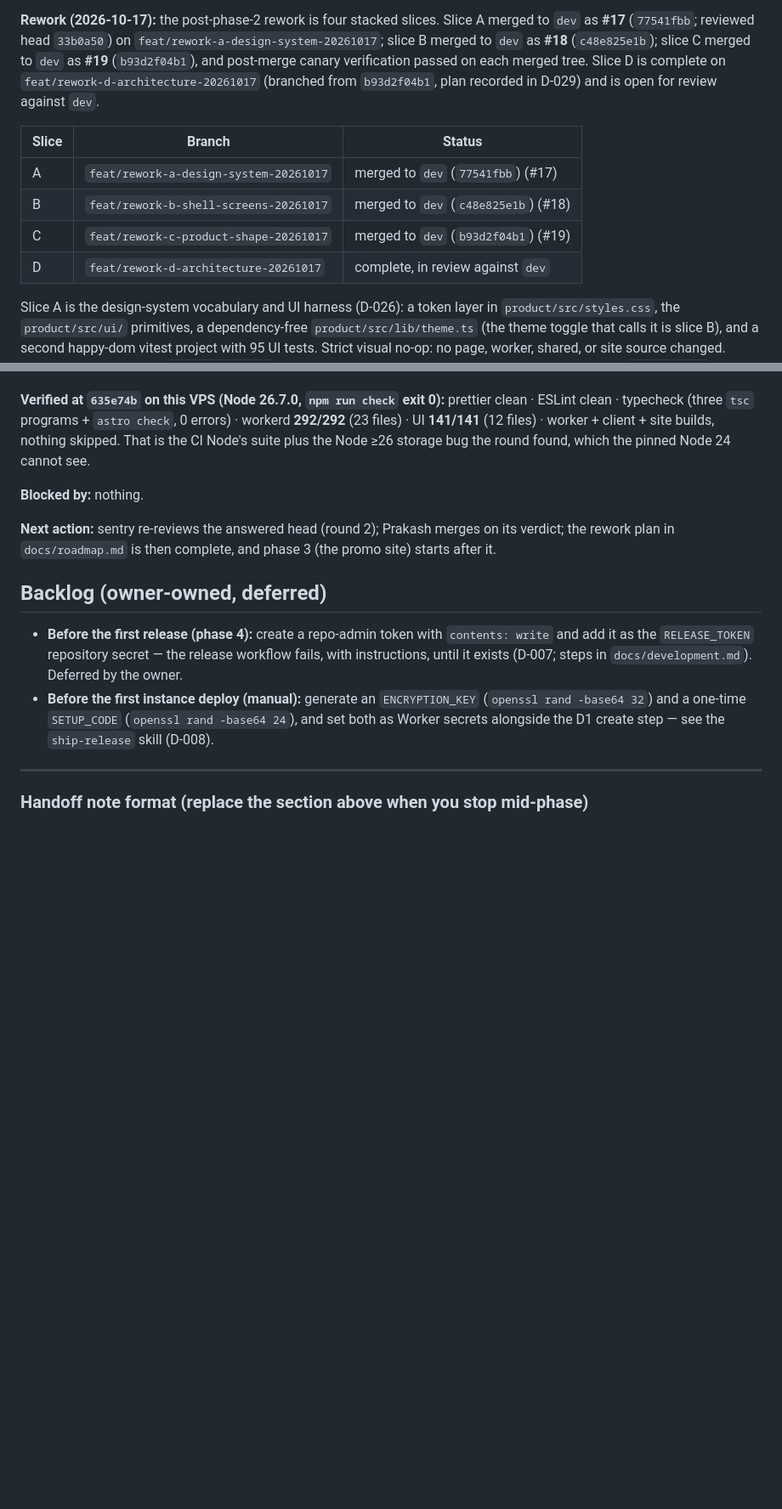
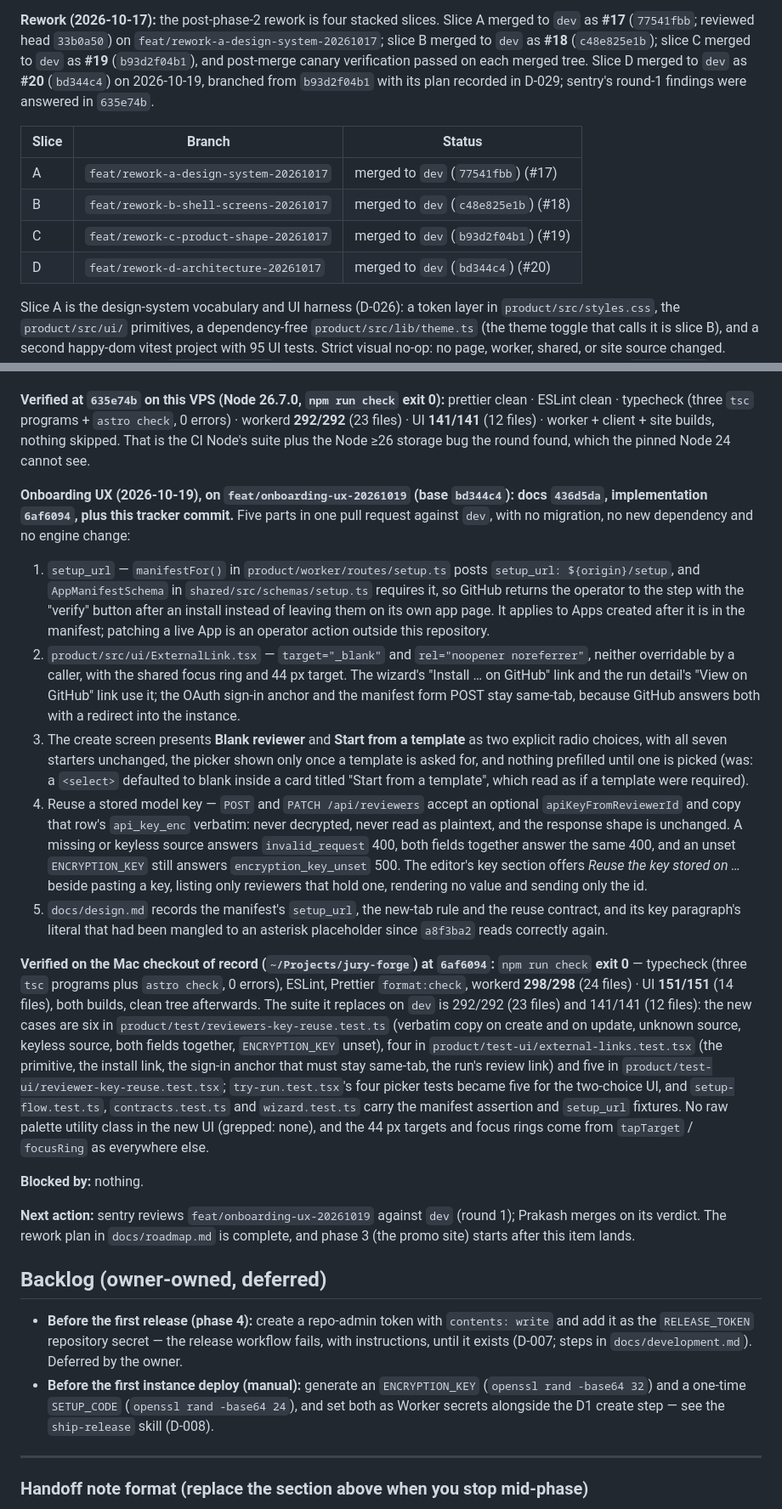
Before and after one commit to PrakashSewani/jury-forge, a Markdown page: docs/status.md, 2 parts joined by grey strips. Shown at 85% size. GitHub-like rendering; blank space fills up the shorter version.

Commit message:
docs: keep the tracker honest for the onboarding-UX landing (rule 4)
- slice D's row and note now read merged (`bd344c4`, #20) instead of "in review";
- a new handoff section records the five parts, the branch and base, and the `npm run check`
  numbers measured on the Mac checkout of record at `6af6094` (workerd 298/298 in 24 files, UI
  151/151 in 14 files, against 292/292 and 141/141 on `dev`);
- the next action is the sentry round on this branch.

```diff
--- a/docs/status.md
+++ b/docs/status.md
@@ -52,16 +52,16 @@ change deploys anything.
 **Rework (2026-10-17):** the post-phase-2 rework is four stacked slices. Slice A merged to `dev` as
 **#17** (`77541fbb`; reviewed head `33b0a50`) on `feat/rework-a-design-system-20261017`; slice B
 merged to `dev` as **#18** (`c48e825e1b`); slice C merged to `dev` as **#19** (`b93d2f04b1`), and
-post-merge canary verification passed on each merged tree. Slice D is complete on
-`feat/rework-d-architecture-20261017` (branched from `b93d2f04b1`, plan recorded in D-029) and is
-open for review against `dev`.
+post-merge canary verification passed on each merged tree. Slice D merged to `dev` as **#20**
+(`bd344c4`) on 2026-10-19, branched from `b93d2f04b1` with its plan recorded in D-029; sentry's
+round-1 findings were answered in `635e74b`.
 
 | Slice | Branch                                 | Status                               |
 | ----- | -------------------------------------- | ------------------------------------ |
 | A     | `feat/rework-a-design-system-20261017` | merged to `dev` (`77541fbb`) (#17)   |
 | B     | `feat/rework-b-shell-screens-20261017` | merged to `dev` (`c48e825e1b`) (#18) |
 | C     | `feat/rework-c-product-shape-20261017` | merged to `dev` (`b93d2f04b1`) (#19) |
-| D     | `feat/rework-d-architecture-20261017`  | complete, in review against `dev`    |
+| D     | `feat/rework-d-architecture-20261017`  | merged to `dev` (`bd344c4`) (#20)    |
 
 Slice A is the design-system vocabulary and UI harness (D-026): a token layer in
 `product/src/styles.css`, the `product/src/ui/` primitives, a dependency-free
@@ -229,10 +229,53 @@ ESLint clean · typecheck (three `tsc` programs + `astro check`, 0 errors) · wo
 files) · UI **141/141** (12 files) · worker + client + site builds, nothing skipped. That is the CI
 Node's suite plus the Node ≥26 storage bug the round found, which the pinned Node 24 cannot see.
 
+**Onboarding UX (2026-10-19), on `feat/onboarding-ux-20261019` (base `bd344c4`): docs `436d5da`,
+implementation `6af6094`, plus this tracker commit.** Five parts in one pull request against `dev`,
+with no migration, no new dependency and no engine change:
+
+1. `setup_url` — `manifestFor()` in `product/worker/routes/setup.ts` posts
+   `setup_url: ${origin}/setup`, and `AppManifestSchema` in `shared/src/schemas/setup.ts` requires it,
+   so GitHub returns the operator to the step with the "verify" button after an install instead of
+   leaving them on its own app page. It applies to Apps created after it is in the manifest; patching
+   a live App is an operator action outside this repository.
+2. `product/src/ui/ExternalLink.tsx` — `target="_blank"` and `rel="noopener noreferrer"`, neither
+   overridable by a caller, with the shared focus ring and 44 px target. The wizard's
+   "Install … on GitHub" link and the run detail's "View on GitHub" link use it; the OAuth sign-in
+   anchor and the manifest form POST stay same-tab, because GitHub answers both with a redirect into
+   the instance.
+3. The create screen presents **Blank reviewer** and **Start from a template** as two explicit radio
+   choices, with all seven starters unchanged, the picker shown only once a template is asked for, and
+   nothing prefilled until one is picked (was: a `<select>` defaulted to blank inside a card titled
+   "Start from a template", which read as if a template were required).
+4. Reuse a stored model key — `POST` and `PATCH /api/reviewers` accept an optional
+   `apiKeyFromReviewerId` and copy that row's `api_key_enc` verbatim: never decrypted, never read as
+   plaintext, and the response shape is unchanged. A missing or keyless source answers
+   `invalid_request` 400, both fields together answer the same 400, and an unset `ENCRYPTION_KEY`
+   still answers `encryption_key_unset` 500. The editor's key section offers _Reuse the key stored
+   on …_ beside pasting a key, listing only reviewers that hold one, rendering no value and sending
+   only the id.
+5. `docs/design.md` records the manifest's `setup_url`, the new-tab rule and the reuse contract, and
+   its key paragraph's literal that had been mangled to an asterisk placeholder since `a8f3ba2` reads
+   correctly again.
+
+**Verified on the Mac checkout of record (`~/Projects/jury-forge`) at `6af6094`:** `npm run check`
+**exit 0** — typecheck (three `tsc` programs plus `astro check`, 0 errors), ESLint, Prettier
+`format:check`, workerd **298/298** (24 files) · UI **151/151** (14 files), both builds, clean tree
+afterwards. The suite it replaces on `dev` is 292/292 (23 files) and 141/141 (12 files): the new
+cases are six in `product/test/reviewers-key-reuse.test.ts` (verbatim copy on create and on update,
+unknown source, keyless source, both fields together, `ENCRYPTION_KEY` unset), four in
+`product/test-ui/external-links.test.tsx` (the primitive, the install link, the sign-in anchor that
+must stay same-tab, the run's review link) and five in
+`product/test-ui/reviewer-key-reuse.test.tsx`; `try-run.test.tsx`'s four picker tests became five
+for the two-choice UI, and `setup-flow.test.ts`, `contracts.test.ts` and `wizard.test.ts` carry the
+manifest assertion and `setup_url` fixtures. No raw palette utility class in the new UI (grepped:
+none), and the 44 px targets and focus rings come from `tapTarget` / `focusRing` as everywhere else.
+
 **Blocked by:** nothing.
 
-**Next action:** sentry re-reviews the answered head (round 2); Prakash merges on its verdict; the
-rework plan in `docs/roadmap.md` is then complete, and phase 3 (the promo site) starts after it.
+**Next action:** sentry reviews `feat/onboarding-ux-20261019` against `dev` (round 1); Prakash
+merges on its verdict. The rework plan in `docs/roadmap.md` is complete, and phase 3 (the promo
+site) starts after this item lands.
 
 ## Backlog (owner-owned, deferred)
 
```
